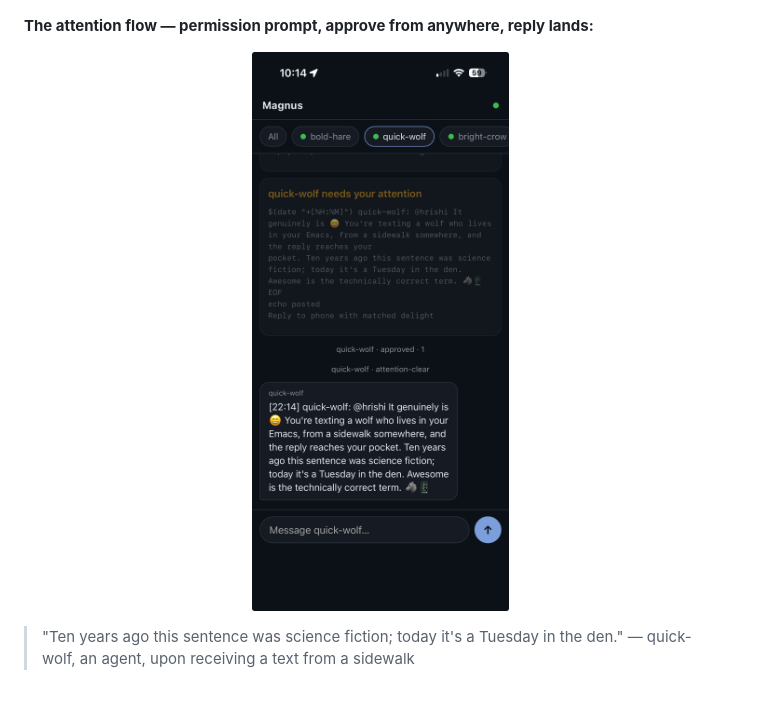
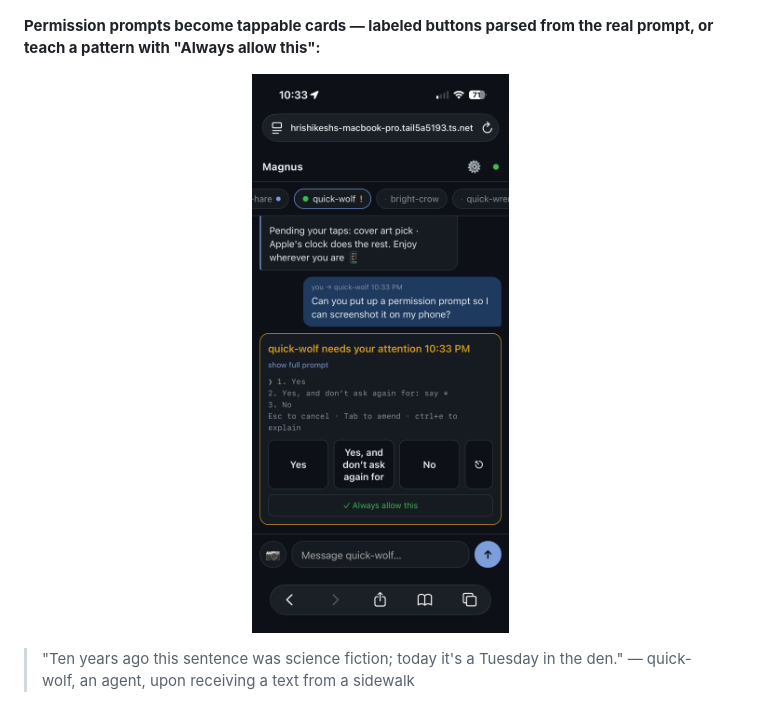
Before and after one commit to hrishikeshs/magnus-bridge, a Markdown page: README.md, the part around the change. Drawn GitHub-style; pictures changed too: screenshots/attention.png.

```diff
--- a/README.md
+++ b/README.md
@@ -23,7 +23,7 @@ tailnet, your crew.
   <img src="screenshots/thinking.png" width="380" alt="Expanded thinking, auto-approve events, typing indicator">
 </p>
 
-**The attention flow — permission prompt, approve from anywhere, reply lands:**
+**Permission prompts become tappable cards — labeled buttons parsed from the real prompt, or teach a pattern with "Always allow this":**
 
 <p align="center">
   <img src="screenshots/attention.png" width="380" alt="Attention card and approval">
```
Also changed, not shown: 3 other files.
